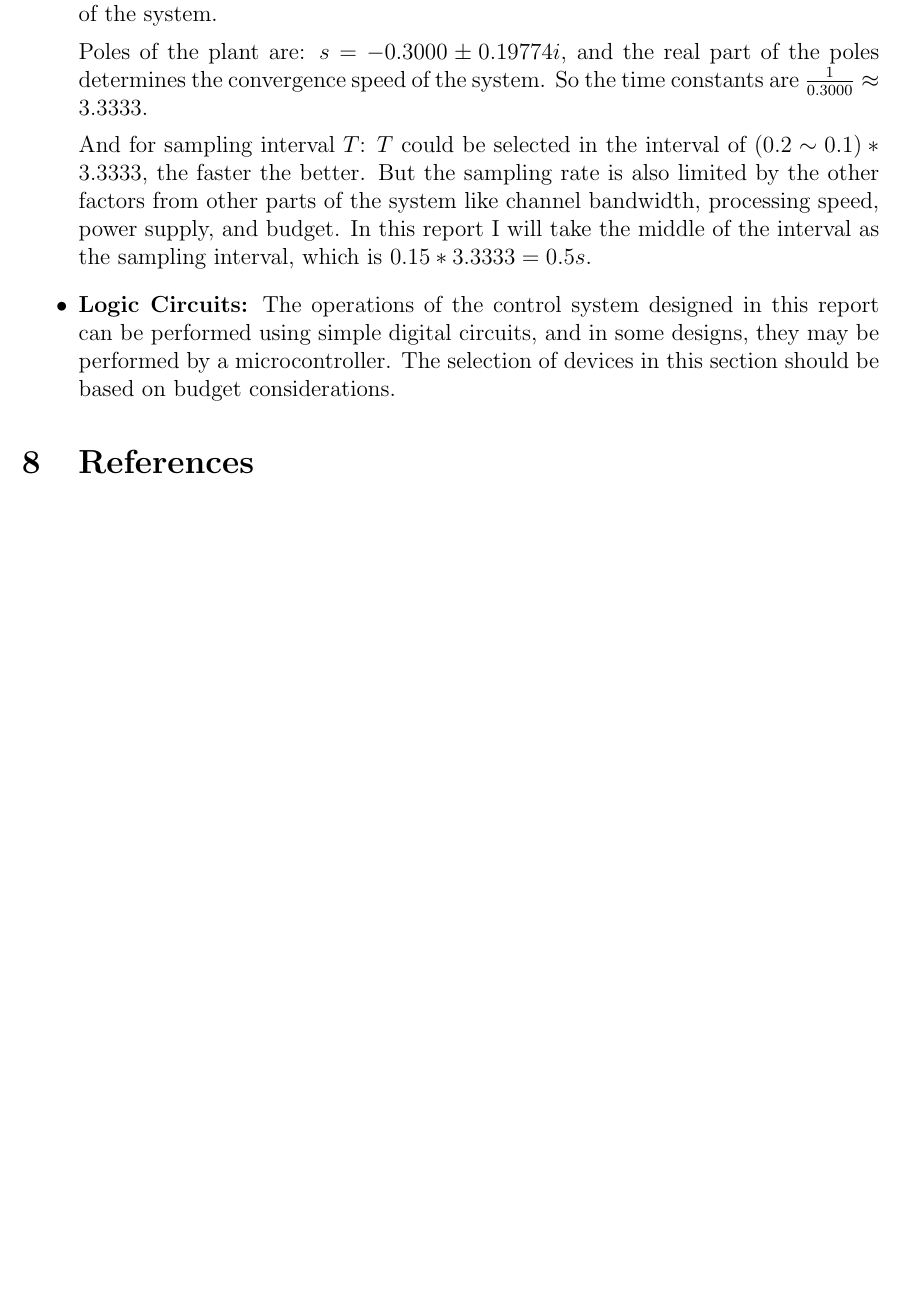
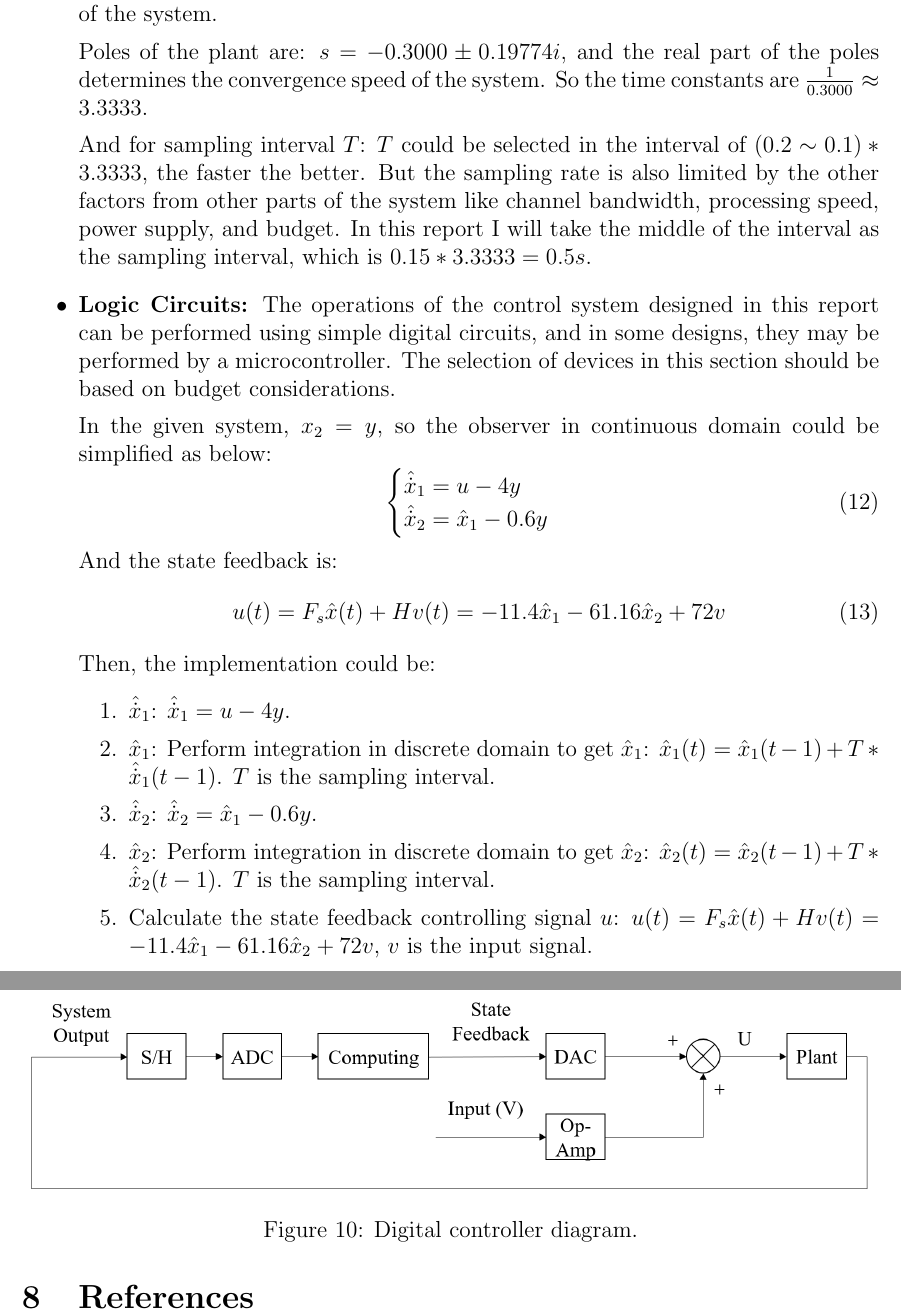
Before and after one commit to Vehshanaan/ACaD-Coursework, a LaTeX document (Report/main.tex): part of page 11 of 11 before the commit and two parts of pages 11 and 12 of 12 after it, the two joined at a grey line, cut so that both start at the same text, the shorter picture padded with empty space. Compiled offline with pdfLaTeX.

Commit message:
Updates from Overleaf

```diff
--- a/Report/main.tex
+++ b/Report/main.tex
@@ -389,4 +389,30 @@ The system primarily requires the following components:
     And for sampling interval $T$: $T$ could be selected in the interval of $(0.2\sim0.1)*3.3333$, the faster the better. But the sampling rate is also limited by the other factors from other parts of the system like channel bandwidth, processing speed, power supply, and budget. In this report I will take the middle of the interval as the sampling interval, which is $0.15*3.3333 = 0.5 s$.
 
     \item \textbf{Logic Circuits:} The operations of the control system designed in this report can be performed using simple digital circuits, and in some designs, they may be performed by a microcontroller. The selection of devices in this section should be based on budget considerations.
+
+    In the given system, $x_2=y$, so the observer in continuous domain could be simplified as below:
+    \begin{equation}
+        \begin{cases}
+            \hat{\dot{x}}_1 = u-4y\\
+            \hat{\dot{x}}_2 = \hat{x}_1-0.6y
+        \end{cases}
+    \end{equation}
+    And the state feedback is:
+    \begin{equation}
+        u(t) = F_s\hat{x}(t)+Hv(t) = -11.4 \hat{x}_1-61.16 \hat{x}_2+72v
+    \end{equation}
+    Then, the implementation could be:
+    \begin{enumerate}
+        \item $\hat{\dot{x}}_1$: $\hat{\dot{x}}_1 = u-4y$.
+        \item $\hat{x}_1$: Perform integration  in discrete domain to get $\hat{x}_1$: $\hat{x}_1(t) = \hat{x}_1(t-1)+T*\hat{\dot{x}}_1(t-1)$. $T$ is the sampling interval.
+        \item $\hat{\dot{x}}_2$:  $\hat{\dot{x}}_2 = \hat{x}_1-0.6y$.
+        \item $\hat{x}_2$: Perform integration  in discrete domain to get $\hat{x}_2$: $\hat{x}_2(t) = \hat{x}_2(t-1)+T*\hat{\dot{x}}_2(t-1)$. $T$ is the sampling interval.
+        \item Calculate the state feedback controlling signal $u$: $u(t) = F_s\hat{x}(t)+Hv(t) = -11.4 \hat{x}_1-61.16 \hat{x}_2+72v$, $v$ is the input signal.
+    \end{enumerate}
+
 \end{itemize}
+
+\begin{figure}[htbp]
+    \centering
+    \includegraphics[width = \linewidth]{Report/pics/DigitalDesign.png}
+    \caption{Digital controller diagram.}
```
Also changed, not shown: Report/main.tex (3 more changed lines).
